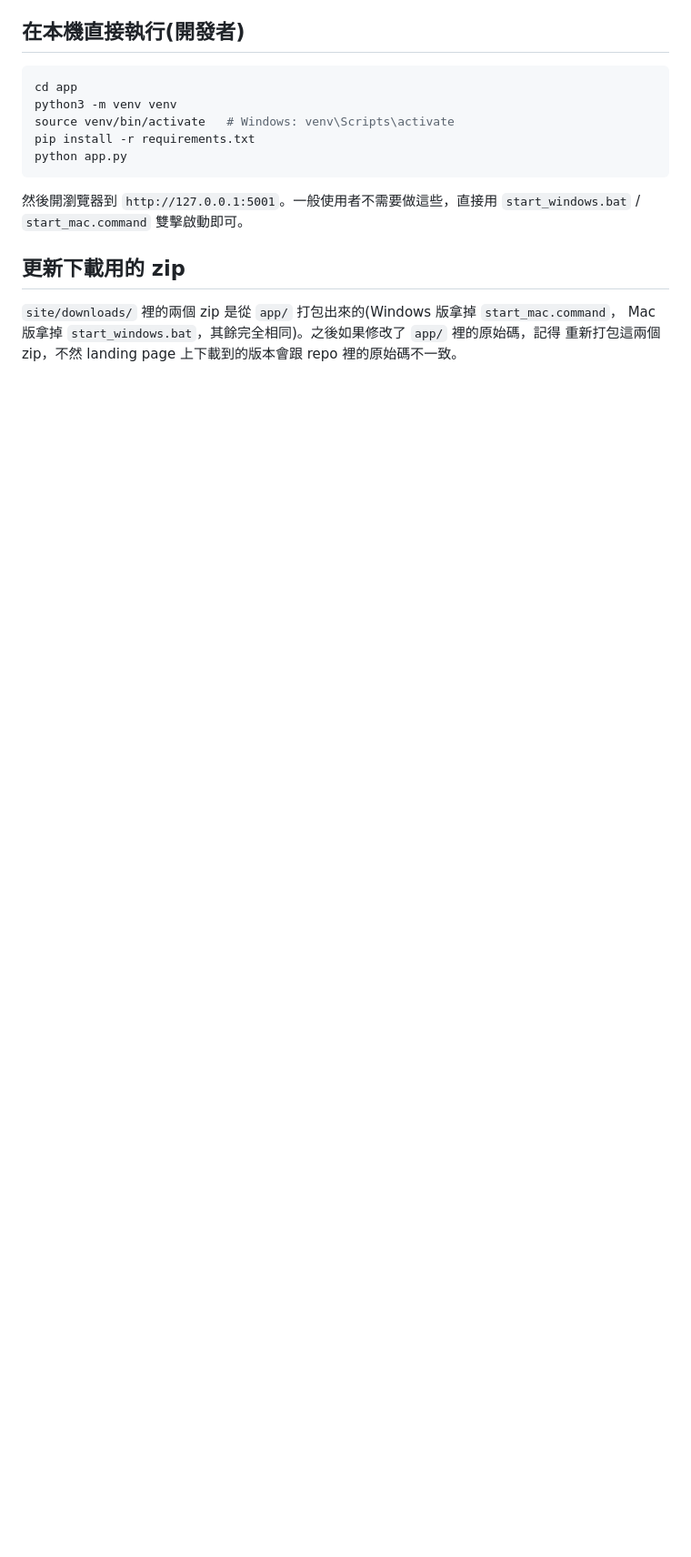
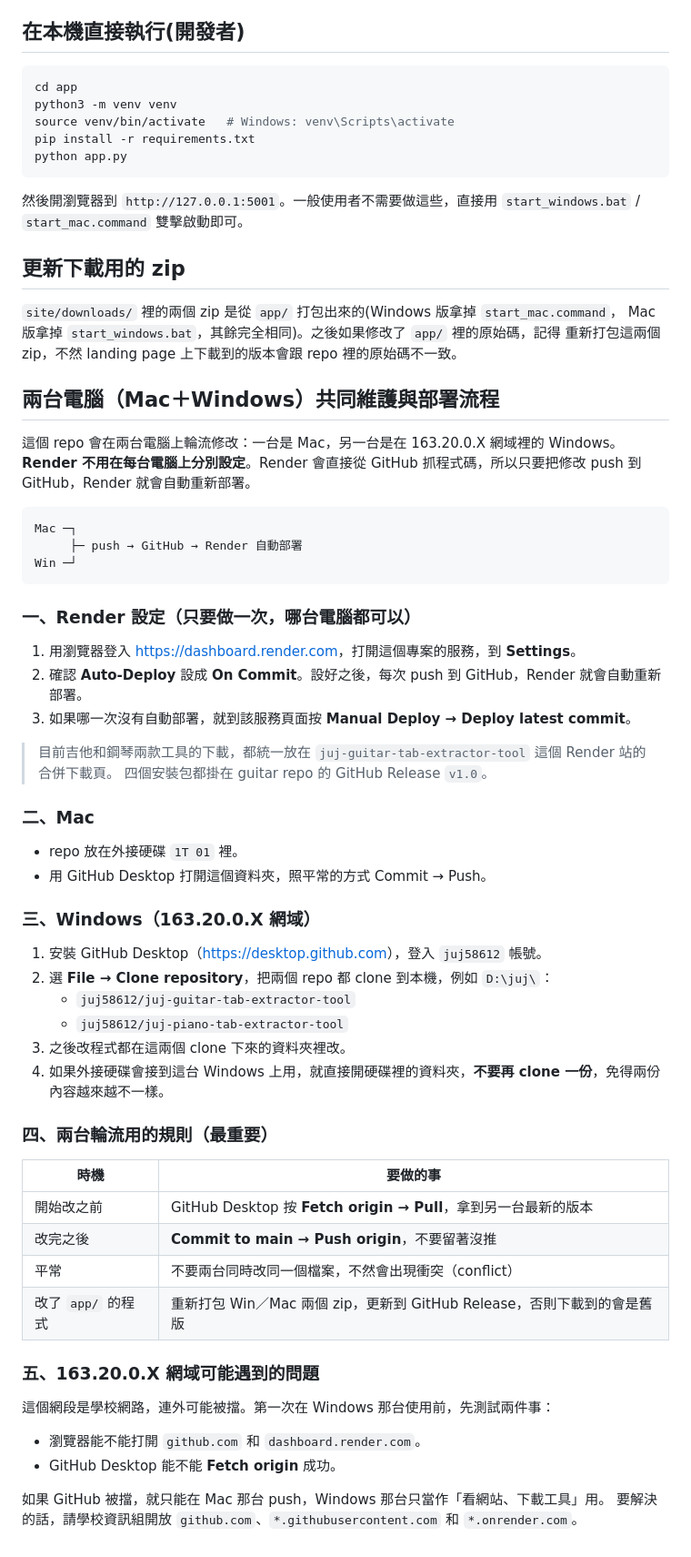
Before and after one commit to juj58612/juj-guitar-tab-extractor-tool, a Markdown page: README.md, the part around the change. Shown at 91% size. GitHub-like rendering; blank space fills up the shorter version.

Commit message:
README：新增兩台電腦（Mac＋Windows）共同維護與 Render 部署流程說明

````diff
--- a/README.md
+++ b/README.md
@@ -62,3 +62,57 @@ python app.py
 `site/downloads/` 裡的兩個 zip 是從 `app/` 打包出來的(Windows 版拿掉 `start_mac.command`，
 Mac 版拿掉 `start_windows.bat`，其餘完全相同)。之後如果修改了 `app/` 裡的原始碼，記得
 重新打包這兩個 zip，不然 landing page 上下載到的版本會跟 repo 裡的原始碼不一致。
+
+## 兩台電腦（Mac＋Windows）共同維護與部署流程
+
+這個 repo 會在兩台電腦上輪流修改：一台是 Mac，另一台是在 163.20.0.X 網域裡的 Windows。
+**Render 不用在每台電腦上分別設定**。Render 會直接從 GitHub 抓程式碼，所以只要把修改 push
+到 GitHub，Render 就會自動重新部署。
+
+```
+Mac ─┐
+     ├─ push → GitHub → Render 自動部署
+Win ─┘
+```
+
+### 一、Render 設定（只要做一次，哪台電腦都可以）
+
+1. 用瀏覽器登入 <https://dashboard.render.com>，打開這個專案的服務，到 **Settings**。
+2. 確認 **Auto-Deploy** 設成 **On Commit**。設好之後，每次 push 到 GitHub，Render 就會自動重新部署。
+3. 如果哪一次沒有自動部署，就到該服務頁面按 **Manual Deploy → Deploy latest commit**。
+
+> 目前吉他和鋼琴兩款工具的下載，都統一放在 `juj-guitar-tab-extractor-tool` 這個 Render 站的合併下載頁。
+> 四個安裝包都掛在 guitar repo 的 GitHub Release `v1.0`。
+
+### 二、Mac
+
+- repo 放在外接硬碟 `1T 01` 裡。
+- 用 GitHub Desktop 打開這個資料夾，照平常的方式 Commit → Push。
+
+### 三、Windows（163.20.0.X 網域）
+
+1. 安裝 GitHub Desktop（<https://desktop.github.com>），登入 `juj58612` 帳號。
+2. 選 **File → Clone repository**，把兩個 repo 都 clone 到本機，例如 `D:\juj\`：
+   - `juj58612/juj-guitar-tab-extractor-tool`
+   - `juj58612/juj-piano-tab-extractor-tool`
+3. 之後改程式都在這兩個 clone 下來的資料夾裡改。
+4. 如果外接硬碟會接到這台 Windows 上用，就直接開硬碟裡的資料夾，**不要再 clone 一份**，免得兩份內容越來越不一樣。
+
+### 四、兩台輪流用的規則（最重要）
+
+| 時機 | 要做的事 |
+|---|---|
+| 開始改之前 | GitHub Desktop 按 **Fetch origin → Pull**，拿到另一台最新的版本 |
+| 改完之後 | **Commit to main → Push origin**，不要留著沒推 |
+| 平常 | 不要兩台同時改同一個檔案，不然會出現衝突（conflict） |
+| 改了 `app/` 的程式 | 重新打包 Win／Mac 兩個 zip，更新到 GitHub Release，否則下載到的會是舊版 |
+
+### 五、163.20.0.X 網域可能遇到的問題
+
+這個網段是學校網路，連外可能被擋。第一次在 Windows 那台使用前，先測試兩件事：
+
+- 瀏覽器能不能打開 `github.com` 和 `dashboard.render.com`。
+- GitHub Desktop 能不能 **Fetch origin** 成功。
+
+如果 GitHub 被擋，就只能在 Mac 那台 push，Windows 那台只當作「看網站、下載工具」用。
+要解決的話，請學校資訊組開放 `github.com`、`*.githubusercontent.com` 和 `*.onrender.com`。
````
